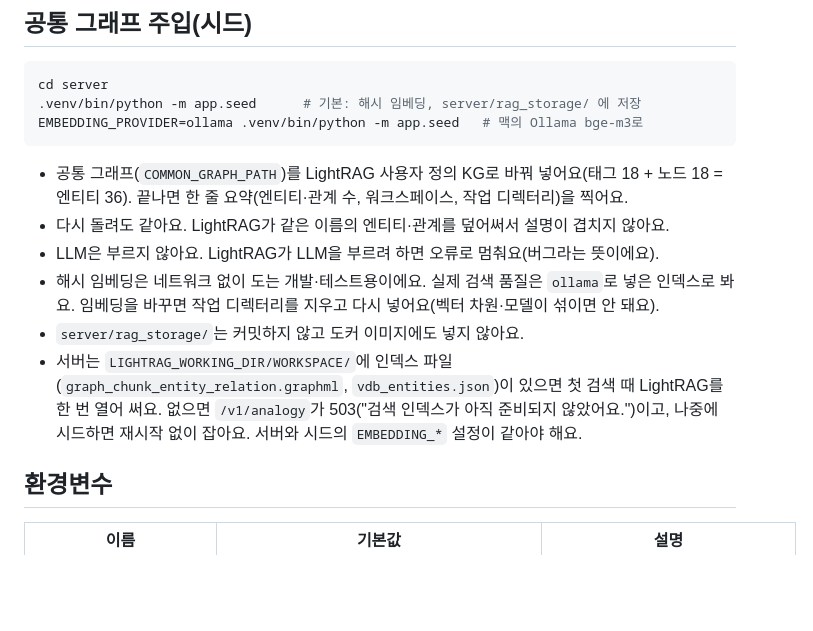
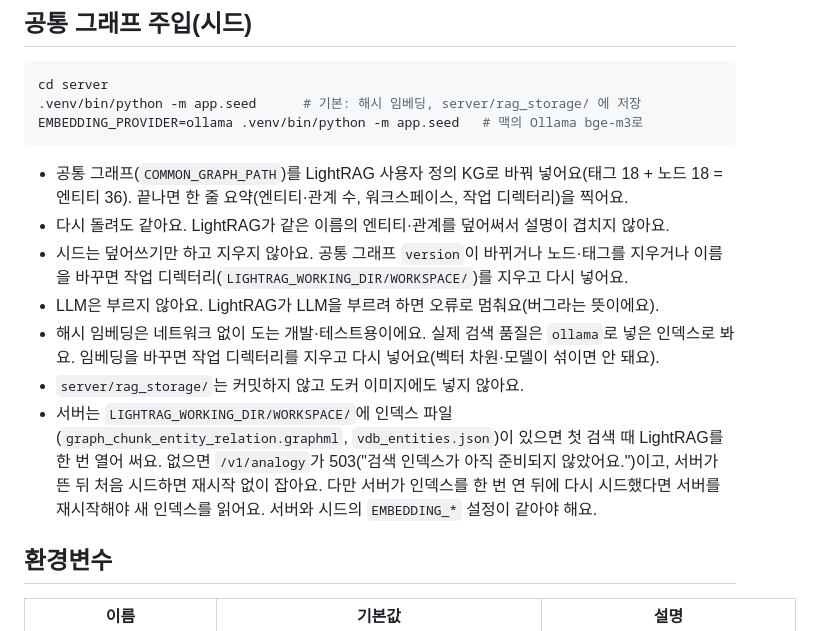
Before and after one commit to roasted-penguin/good-metaphor, a Markdown page: server/README.md, the part around the change. Rendered like a GitHub page; blank space fills up the shorter version.

Commit message:
docs(T-403): 시드 재주입 시 작업 디렉터리 삭제·서버 재시작 안내
Co-Authored-By: Claude Opus 5.5 <noreply@anthropic.com>

```diff
--- a/server/README.md
+++ b/server/README.md
@@ -50,10 +50,11 @@ EMBEDDING_PROVIDER=ollama .venv/bin/python -m app.seed   # 맥의 Ollama bge-m3
 
 - 공통 그래프(`COMMON_GRAPH_PATH`)를 LightRAG 사용자 정의 KG로 바꿔 넣어요(태그 18 + 노드 18 = 엔티티 36). 끝나면 한 줄 요약(엔티티·관계 수, 워크스페이스, 작업 디렉터리)을 찍어요.
 - 다시 돌려도 같아요. LightRAG가 같은 이름의 엔티티·관계를 덮어써서 설명이 겹치지 않아요.
+- 시드는 덮어쓰기만 하고 지우지 않아요. 공통 그래프 `version`이 바뀌거나 노드·태그를 지우거나 이름을 바꾸면 작업 디렉터리(`LIGHTRAG_WORKING_DIR/WORKSPACE/`)를 지우고 다시 넣어요.
 - LLM은 부르지 않아요. LightRAG가 LLM을 부르려 하면 오류로 멈춰요(버그라는 뜻이에요).
 - 해시 임베딩은 네트워크 없이 도는 개발·테스트용이에요. 실제 검색 품질은 `ollama`로 넣은 인덱스로 봐요. 임베딩을 바꾸면 작업 디렉터리를 지우고 다시 넣어요(벡터 차원·모델이 섞이면 안 돼요).
 - `server/rag_storage/`는 커밋하지 않고 도커 이미지에도 넣지 않아요.
-- 서버는 `LIGHTRAG_WORKING_DIR/WORKSPACE/`에 인덱스 파일(`graph_chunk_entity_relation.graphml`, `vdb_entities.json`)이 있으면 첫 검색 때 LightRAG를 한 번 열어 써요. 없으면 `/v1/analogy`가 503("검색 인덱스가 아직 준비되지 않았어요.")이고, 나중에 시드하면 재시작 없이 잡아요. 서버와 시드의 `EMBEDDING_*` 설정이 같아야 해요.
+- 서버는 `LIGHTRAG_WORKING_DIR/WORKSPACE/`에 인덱스 파일(`graph_chunk_entity_relation.graphml`, `vdb_entities.json`)이 있으면 첫 검색 때 LightRAG를 한 번 열어 써요. 없으면 `/v1/analogy`가 503("검색 인덱스가 아직 준비되지 않았어요.")이고, 서버가 뜬 뒤 처음 시드하면 재시작 없이 잡아요. 다만 서버가 인덱스를 한 번 연 뒤에 다시 시드했다면 서버를 재시작해야 새 인덱스를 읽어요. 서버와 시드의 `EMBEDDING_*` 설정이 같아야 해요.
 
 ## 환경변수
 
```
